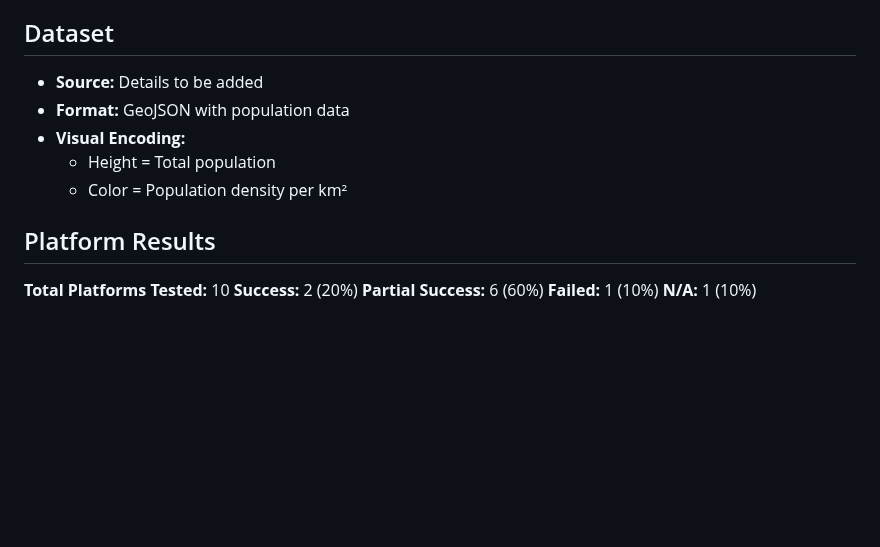
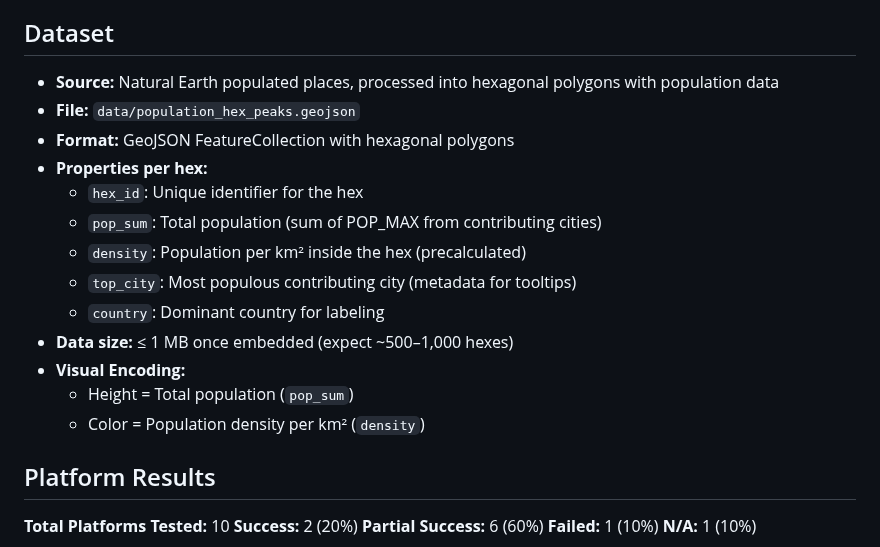
Before and after one commit to dannybauman/30-day-map-challenge-2025, a Markdown page: maps/06-dimensions/README.md, the part around the change. Rendered like a GitHub page; blank space fills up the shorter version.

Commit message:
Day 6: Update README with dataset details
- Added data source information (Natural Earth populated places)
- Added dataset file name and properties
- Added visual encoding details

```diff
--- a/maps/06-dimensions/README.md
+++ b/maps/06-dimensions/README.md
@@ -10,11 +10,19 @@ A 3D hexagonal visualization showing population peaks across geographic regions,
 
 ## Dataset
 
-- **Source:** Details to be added
-- **Format:** GeoJSON with population data
+- **Source:** Natural Earth populated places, processed into hexagonal polygons with population data
+- **File:** `data/population_hex_peaks.geojson`
+- **Format:** GeoJSON FeatureCollection with hexagonal polygons
+- **Properties per hex:**
+  - `hex_id`: Unique identifier for the hex
+  - `pop_sum`: Total population (sum of POP_MAX from contributing cities)
+  - `density`: Population per km² inside the hex (precalculated)
+  - `top_city`: Most populous contributing city (metadata for tooltips)
+  - `country`: Dominant country for labeling
+- **Data size:** ≤ 1 MB once embedded (expect ~500–1,000 hexes)
 - **Visual Encoding:**
-  - Height = Total population
-  - Color = Population density per km²
+  - Height = Total population (`pop_sum`)
+  - Color = Population density per km² (`density`)
 
 ## Platform Results
 
```
